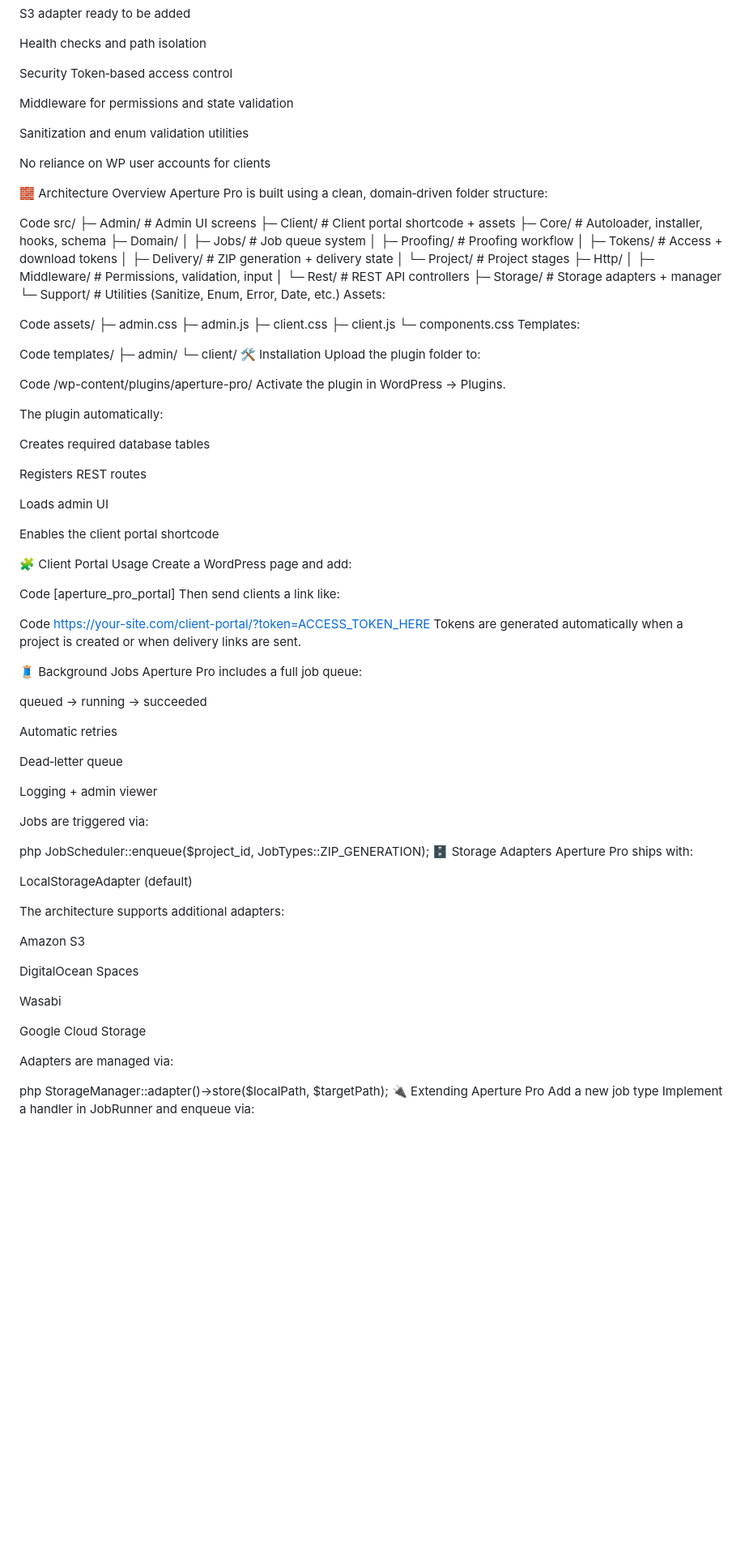
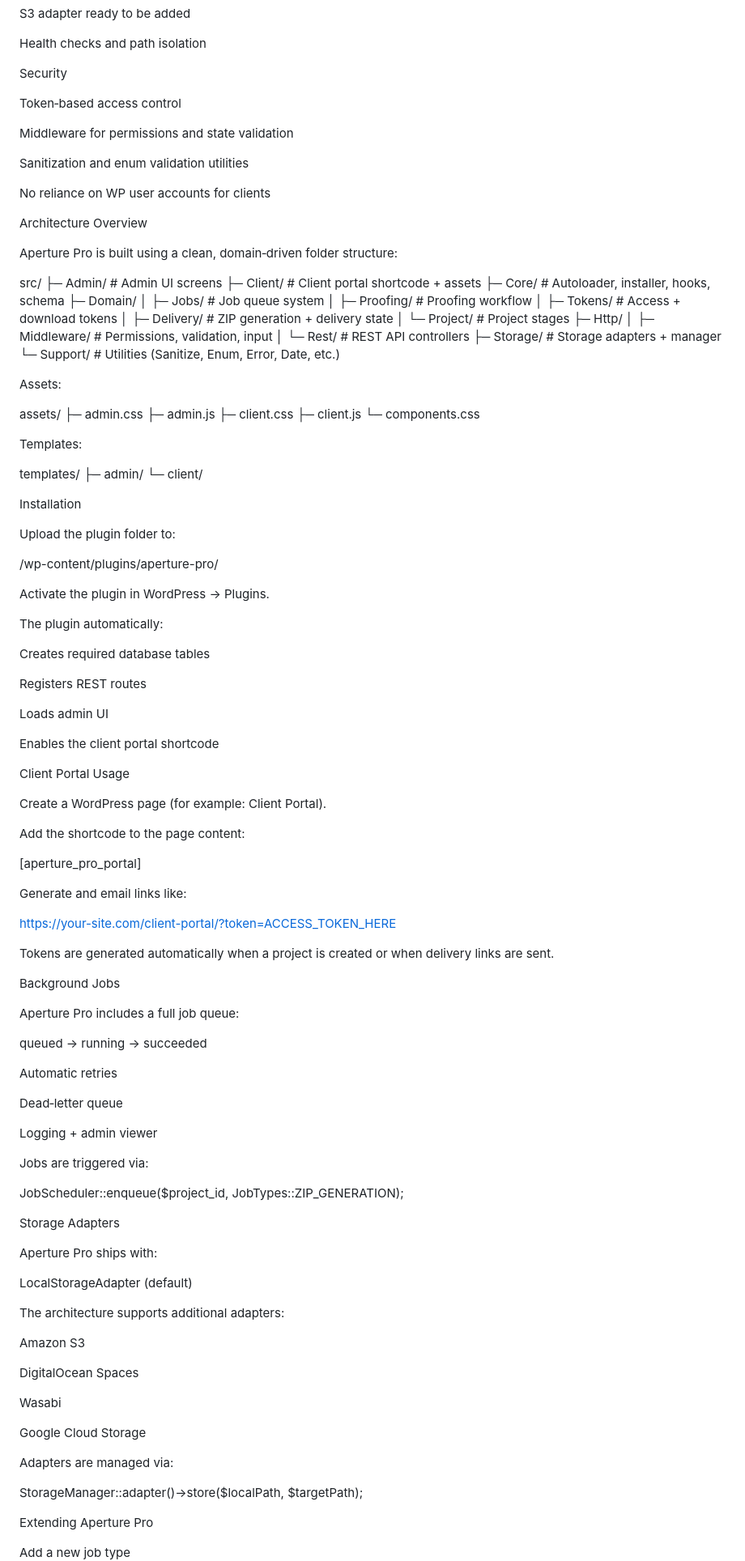
Before and after one commit to irgordon/aperture-pro, a Markdown page: README.md, the part around one of its changes. Shown at 81% size. Rendered like a GitHub page; blank space fills up the shorter version.

```diff
--- a/README.md
+++ b/README.md
@@ -66,6 +99,7 @@ S3 adapter ready to be added
 Health checks and path isolation
 
 Security
+
 Token‑based access control
 
 Middleware for permissions and state validation
@@ -74,10 +108,10 @@ Sanitization and enum validation utilities
 
 No reliance on WP user accounts for clients
 
-🧱 Architecture Overview
+Architecture Overview
+
 Aperture Pro is built using a clean, domain‑driven folder structure:
 
-Code
 src/
 ├─ Admin/           # Admin UI screens
 ├─ Client/          # Client portal shortcode + assets
@@ -93,26 +127,28 @@ src/
 │  └─ Rest/         # REST API controllers
 ├─ Storage/         # Storage adapters + manager
 └─ Support/         # Utilities (Sanitize, Enum, Error, Date, etc.)
+
 Assets:
 
-Code
 assets/
 ├─ admin.css
 ├─ admin.js
 ├─ client.css
 ├─ client.js
 └─ components.css
+
 Templates:
 
-Code
 templates/
 ├─ admin/
 └─ client/
-🛠 Installation
+
+Installation
+
 Upload the plugin folder to:
 
-Code
 /wp-content/plugins/aperture-pro/
+
 Activate the plugin in WordPress → Plugins.
 
 The plugin automatically:
@@ -125,18 +161,22 @@ Loads admin UI
 
 Enables the client portal shortcode
 
-🧩 Client Portal Usage
-Create a WordPress page and add:
+Client Portal Usage
 
-Code
+Create a WordPress page (for example: Client Portal).
+
+Add the shortcode to the page content:
+
 [aperture_pro_portal]
-Then send clients a link like:
 
-Code
+Generate and email links like:
+
 https://your-site.com/client-portal/?token=ACCESS_TOKEN_HERE
+
 Tokens are generated automatically when a project is created or when delivery links are sent.
 
-🧵 Background Jobs
+Background Jobs
+
 Aperture Pro includes a full job queue:
 
 queued → running → succeeded
@@ -149,9 +189,10 @@ Logging + admin viewer
 
 Jobs are triggered via:
 
-php
 JobScheduler::enqueue($project_id, JobTypes::ZIP_GENERATION);
-🗄 Storage Adapters
+
+Storage Adapters
+
 Aperture Pro ships with:
 
 LocalStorageAdapter (default)
@@ -168,7 +209,8 @@ Google Cloud Storage
 
 Adapters are managed via:
 
-php
 StorageManager::adapter()->store($localPath, $targetPath);
-🔌 Extending Aperture Pro
+
+Extending Aperture Pro
+
 Add a new job type
```
Also changed, not shown: other parts of README.md (+51 -11 lines).
